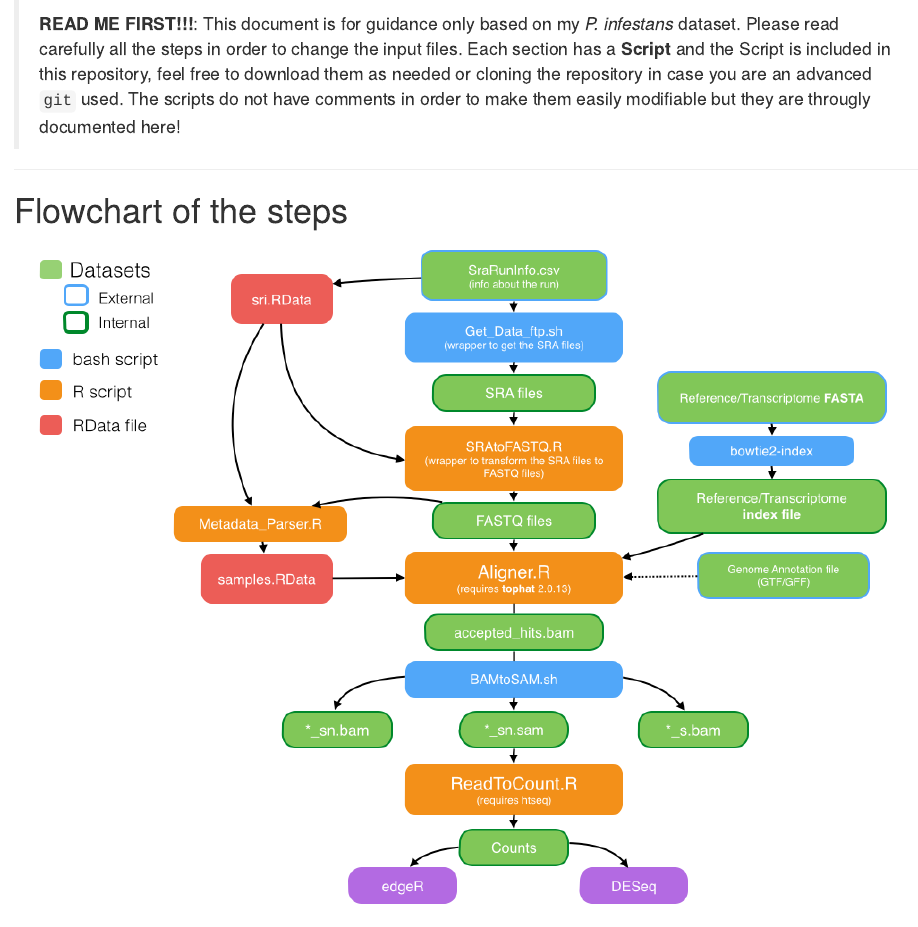
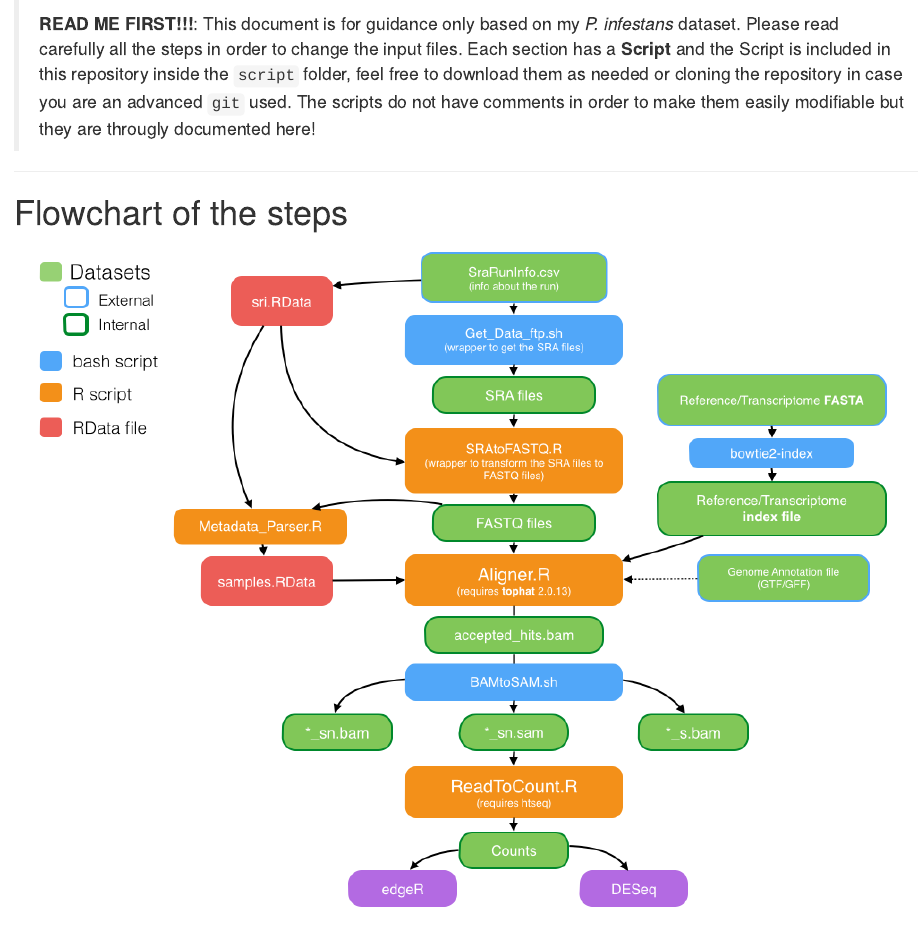
Before and after one commit to Tabima/RNASeq_Pipelines, an R Markdown document (Readme.Rmd): the page in a window 1100 px wide, from its top. Rendered offline with R 4.5, knitr and Pandoc, with nearby package versions.

Commit message:
Moving and tweaking things here and there

```diff
--- a/Readme.Rmd
+++ b/Readme.Rmd
@@ -1,5 +1,5 @@
 
-> **READ ME FIRST!!!**: This document is for guidance only based on my *P. infestans* dataset. Please read carefully all the steps in order to change the input files. Each section has a **Script** and the Script is included in this repository, feel free to download them as needed or cloning the repository in case you are an advanced `git` used. The scripts do not have comments in order to make them easily modifiable but they are througly documented here!
+> **READ ME FIRST!!!**: This document is for guidance only based on my *P. infestans* dataset. Please read carefully all the steps in order to change the input files. Each section has a **Script** and the Script is included in this repository inside the `script` folder, feel free to download them as needed or cloning the repository in case you are an advanced `git` used. The scripts do not have comments in order to make them easily modifiable but they are througly documented here!
 
 ***
 # Flowchart of the steps
```
Also changed, not shown: data/SraRunInfo.csv (renamed from SraRunInfo.csv), data/samples.RData (added), data/sri.RData (added), scripts/Alignment.R (renamed from Alignment.R), scripts/Metadata_parser.R (renamed from Metadata_parser.R), scripts/ReadCount.R (renamed from ReadCount.R), scripts/SRAtoFASTQ.R (renamed from SRAtoFASTQ.R), 12 other files.
